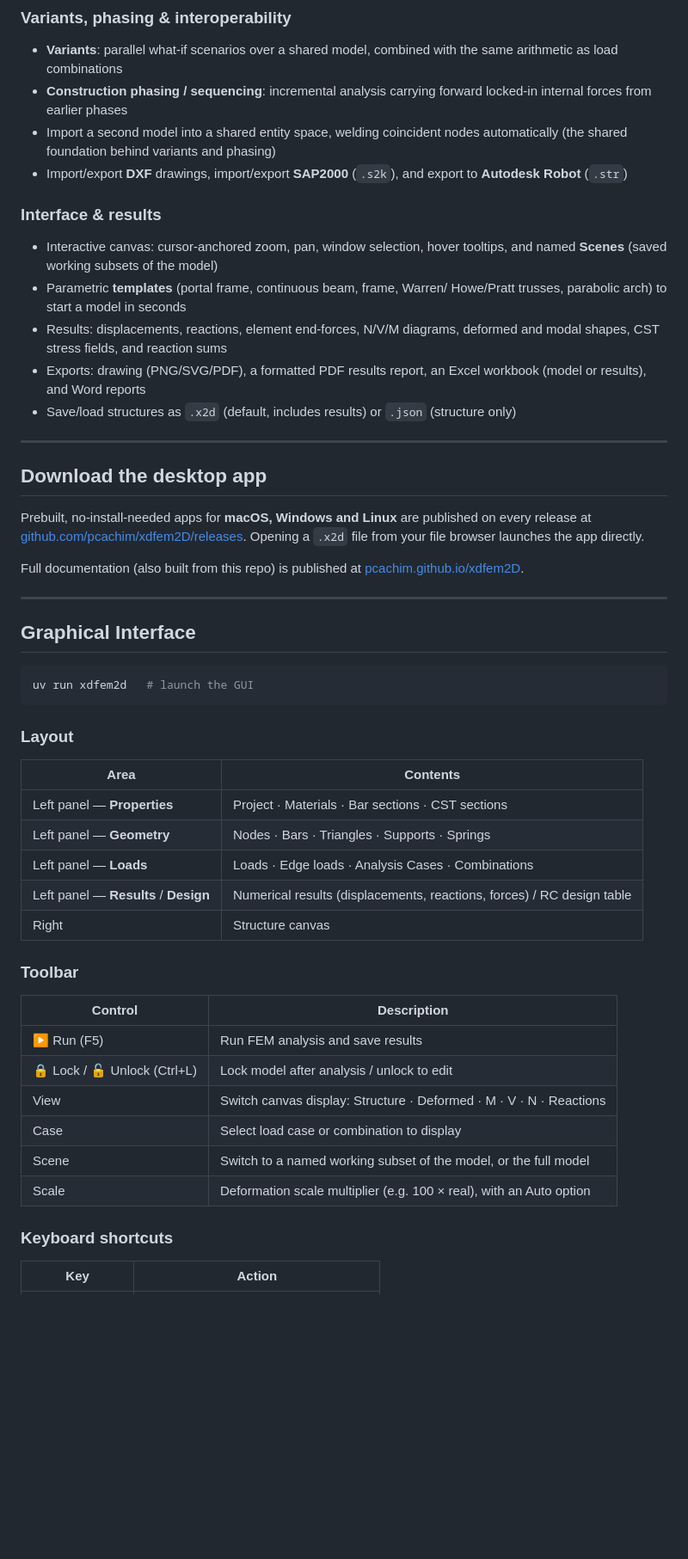
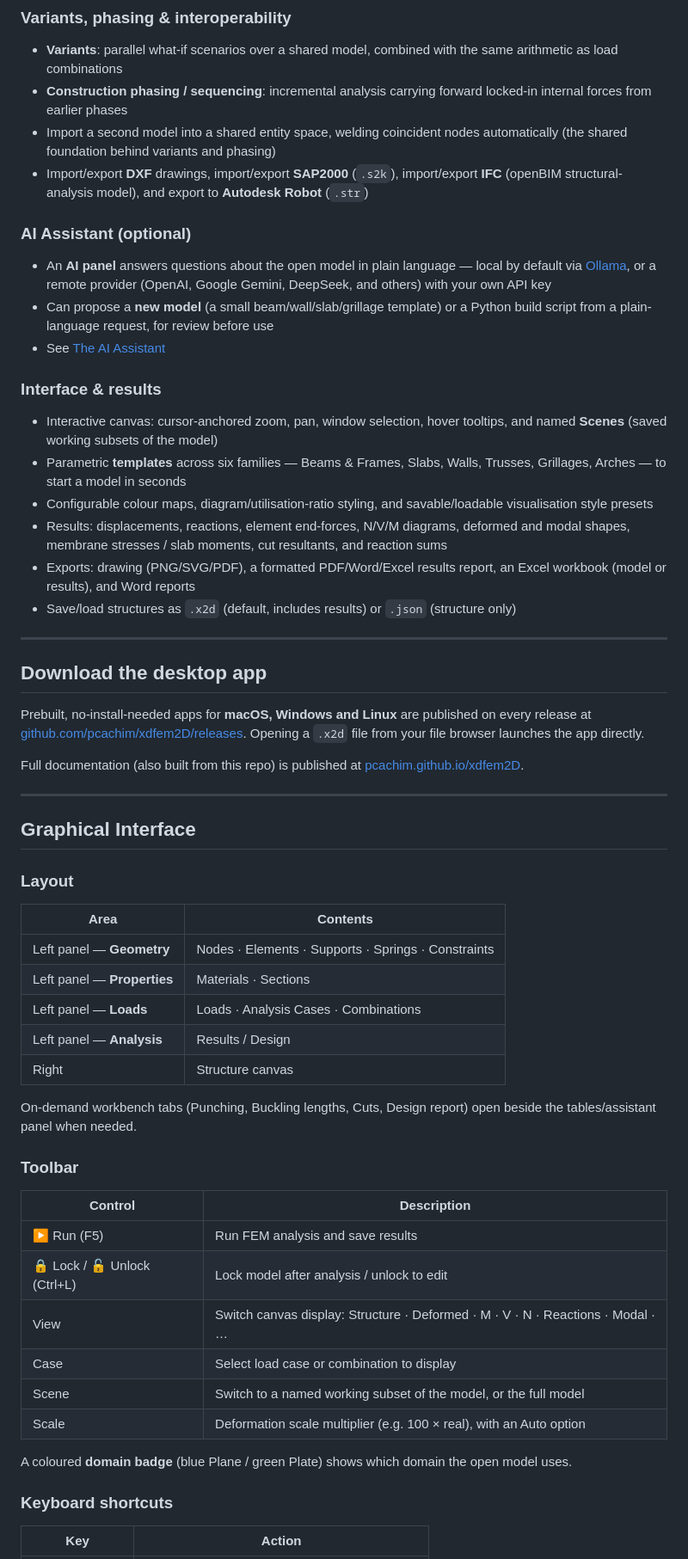
Before and after one commit to pcachim/xdfem2D, a Markdown page: README.md, the part around one of its changes. Shown at 86% size. Drawn GitHub-style; blank space fills up the shorter version.

````diff
--- a/README.md
+++ b/README.md
@@ -66,18 +95,32 @@
   forward locked-in internal forces from earlier phases
 - Import a second model into a shared entity space, welding coincident nodes
   automatically (the shared foundation behind variants and phasing)
-- Import/export **DXF** drawings, import/export **SAP2000** (`.s2k`), and
-  export to **Autodesk Robot** (`.str`)
+- Import/export **DXF** drawings, import/export **SAP2000** (`.s2k`),
+  import/export **IFC** (openBIM structural-analysis model), and export to
+  **Autodesk Robot** (`.str`)
+
+### AI Assistant (optional)
+
+- An **AI panel** answers questions about the open model in plain language —
+  local by default via [Ollama](https://ollama.com), or a remote provider
+  (OpenAI, Google Gemini, DeepSeek, and others) with your own API key
+- Can propose a **new model** (a small beam/wall/slab/grillage template) or a
+  Python build script from a plain-language request, for review before use
+- See [The AI Assistant](https://pcachim.github.io/xdfem2D/assistant.html)
 
 ### Interface & results
+
 - Interactive canvas: cursor-anchored zoom, pan, window selection, hover
   tooltips, and named **Scenes** (saved working subsets of the model)
-- Parametric **templates** (portal frame, continuous beam, frame, Warren/
-  Howe/Pratt trusses, parabolic arch) to start a model in seconds
+- Parametric **templates** across six families — Beams & Frames, Slabs,
+  Walls, Trusses, Grillages, Arches — to start a model in seconds
+- Configurable colour maps, diagram/utilisation-ratio styling, and
+  savable/loadable visualisation style presets
 - Results: displacements, reactions, element end-forces, N/V/M diagrams,
-  deformed and modal shapes, CST stress fields, and reaction sums
-- Exports: drawing (PNG/SVG/PDF), a formatted PDF results report, an Excel
-  workbook (model or results), and Word reports
+  deformed and modal shapes, membrane stresses / slab moments, cut
+  resultants, and reaction sums
+- Exports: drawing (PNG/SVG/PDF), a formatted PDF/Word/Excel results report,
+  an Excel workbook (model or results), and Word reports
 - Save/load structures as `.x2d` (default, includes results) or `.json`
   (structure only)
 
@@ -96,19 +139,18 @@ Full documentation (also built from this repo) is published at
 
 ## Graphical Interface
 
-```bash
-uv run xdfem2d   # launch the GUI
-```
-
 ### Layout
 
 | Area | Contents |
 |---|---|
-| Left panel — **Properties** | Project · Materials · Bar sections · CST sections |
-| Left panel — **Geometry** | Nodes · Bars · Triangles · Supports · Springs |
-| Left panel — **Loads** | Loads · Edge loads · Analysis Cases · Combinations |
-| Left panel — **Results** / **Design** | Numerical results (displacements, reactions, forces) / RC design table |
+| Left panel — **Geometry** | Nodes · Elements · Supports · Springs · Constraints |
+| Left panel — **Properties** | Materials · Sections |
+| Left panel — **Loads** | Loads · Analysis Cases · Combinations |
+| Left panel — **Analysis** | Results / Design |
 | Right | Structure canvas |
+
+On-demand workbench tabs (Punching, Buckling lengths, Cuts, Design report) open
+beside the tables/assistant panel when needed.
 
 ### Toolbar
 
@@ -116,10 +158,13 @@ uv run xdfem2d   # launch the GUI
 |---|---|
 | ▶ Run (F5) | Run FEM analysis and save results |
 | 🔒 Lock / 🔓 Unlock (Ctrl+L) | Lock model after analysis / unlock to edit |
-| View | Switch canvas display: Structure · Deformed · M · V · N · Reactions |
+| View | Switch canvas display: Structure · Deformed · M · V · N · Reactions · Modal · … |
 | Case | Select load case or combination to display |
 | Scene | Switch to a named working subset of the model, or the full model |
 | Scale | Deformation scale multiplier (e.g. 100 × real), with an Auto option |
+
+A coloured **domain badge** (blue Plane / green Plate) shows which domain the
+open model uses.
 
 ### Keyboard shortcuts
 
````
Also changed, not shown: other parts of README.md (+76 -30 lines).
